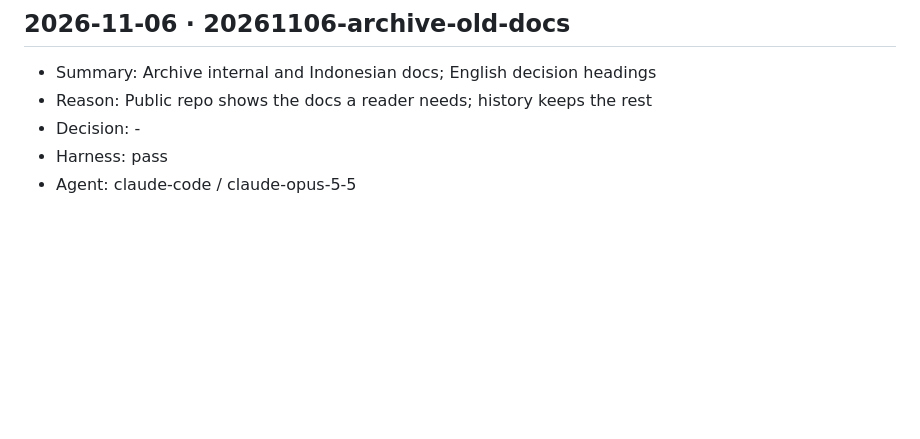
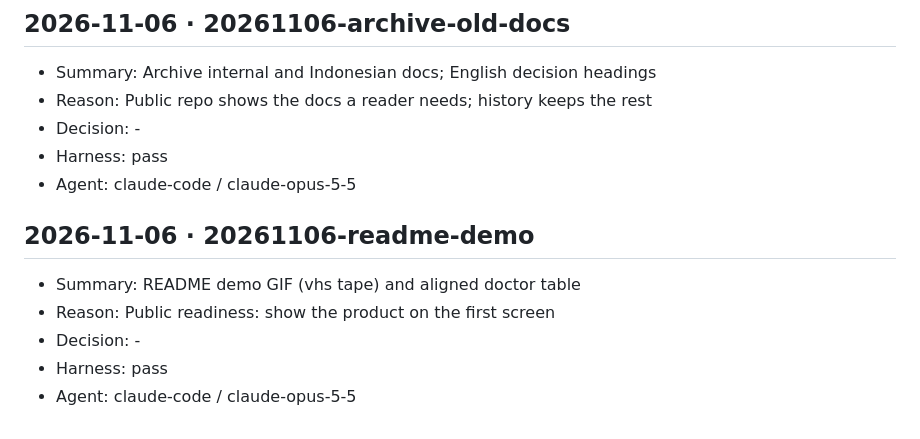
Before and after one commit to anggaralabshq/tempa, a Markdown page: CHANGES.md, the part around the change. GitHub-like rendering; blank space fills up the shorter version.

```diff
--- a/CHANGES.md
+++ b/CHANGES.md
@@ -76,3 +76,10 @@
 - Decision: -
 - Harness: pass
 - Agent: claude-code / claude-opus-5-5
+
+## 2026-11-06 · 20261106-readme-demo
+- Summary: README demo GIF (vhs tape) and aligned doctor table
+- Reason: Public readiness: show the product on the first screen
+- Decision: -
+- Harness: pass
+- Agent: claude-code / claude-opus-5-5
```
Also changed, not shown: README.md (+2 -0 lines), docs/plans/20261106-readme-demo.md (added, +25 -0 lines), docs/demo/demo.gif (added), 4 other files.
